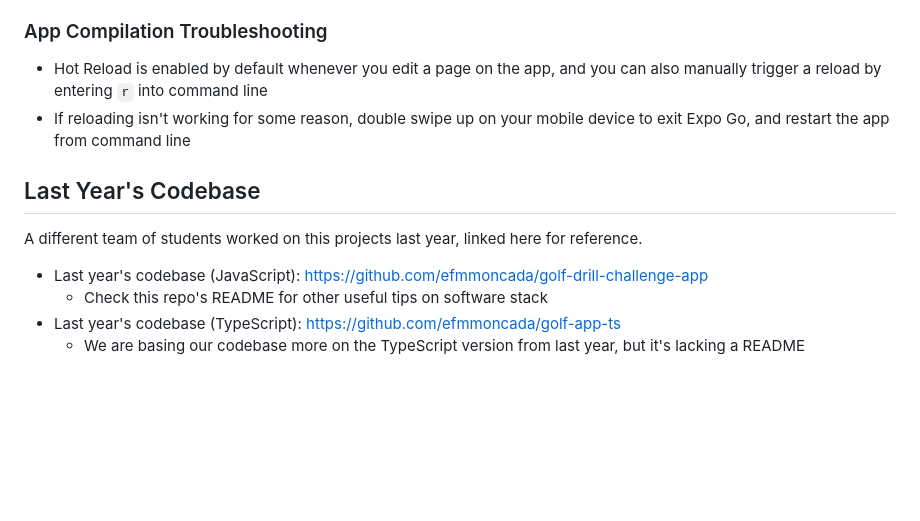
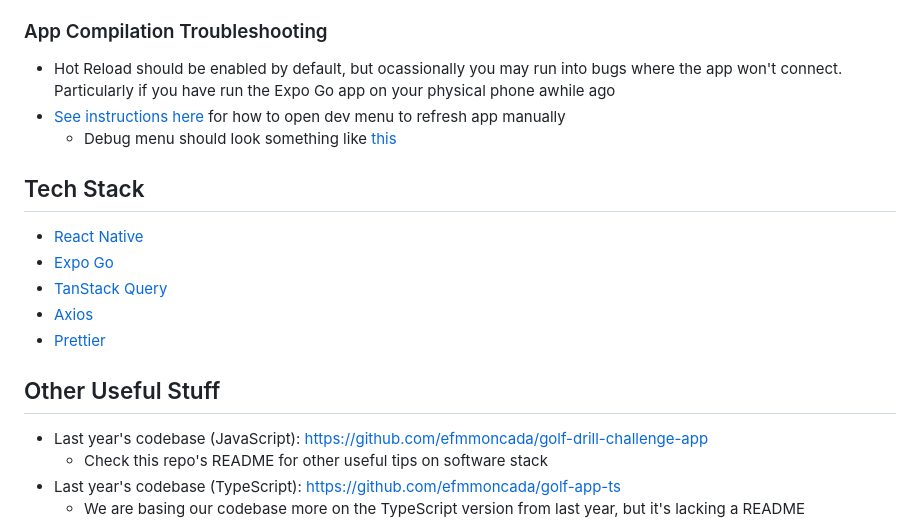
Before and after one commit to Golf-Drill-Challenge-App/Golf-App, a Markdown page: README.md, the part around one of its changes. Drawn GitHub-style; blank space fills up the shorter version.

```diff
--- a/README.md
+++ b/README.md
@@ -75,12 +48,19 @@ Info below subject to change
 
 ### App Compilation Troubleshooting
 
-- Hot Reload is enabled by default whenever you edit a page on the app, and you can also manually trigger a reload by entering `r` into command line
-- If reloading isn't working for some reason, double swipe up on your mobile device to exit Expo Go, and restart the app from command line
+- Hot Reload should be enabled by default, but ocassionally you may run into bugs where the app won't connect. Particularly if you have run the Expo Go app on your physical phone awhile ago
+- [See instructions here](https://docs.expo.dev/debugging/tools/#developer-menu) for how to open dev menu to refresh app manually
+  - Debug menu should look something like [this](https://media.discordapp.net/attachments/1018323831468851202/1183520198486130699/image.png?ex=6588a214&is=65762d14&hm=95ef60ae26f1b3dc93891d1f898557f9b065904ec56e996bce7d1e208945c1b4&=&format=webp&quality=lossless&width=311&height=670)
 
-## Last Year's Codebase
+## Tech Stack
 
-A different team of students worked on this projects last year, linked here for reference.
+- [React Native](https://reactnative.dev/)
+- [Expo Go](https://expo.dev/)
+- [TanStack Query](https://tanstack.com/query/latest)
+- [Axios](https://axios-http.com/)
+- [Prettier](https://prettier.io/)
+
+## Other Useful Stuff
 
 - Last year's codebase (JavaScript): https://github.com/efmmoncada/golf-drill-challenge-app
   - Check this repo's README for other useful tips on software stack
```
Also changed, not shown: other parts of README.md (+10 -37 lines).
